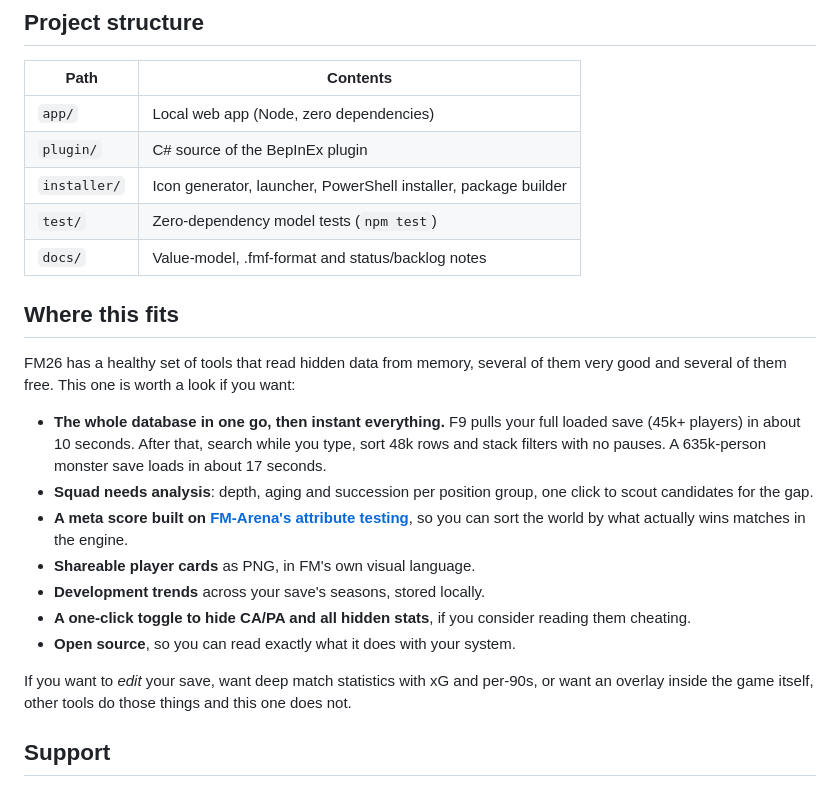
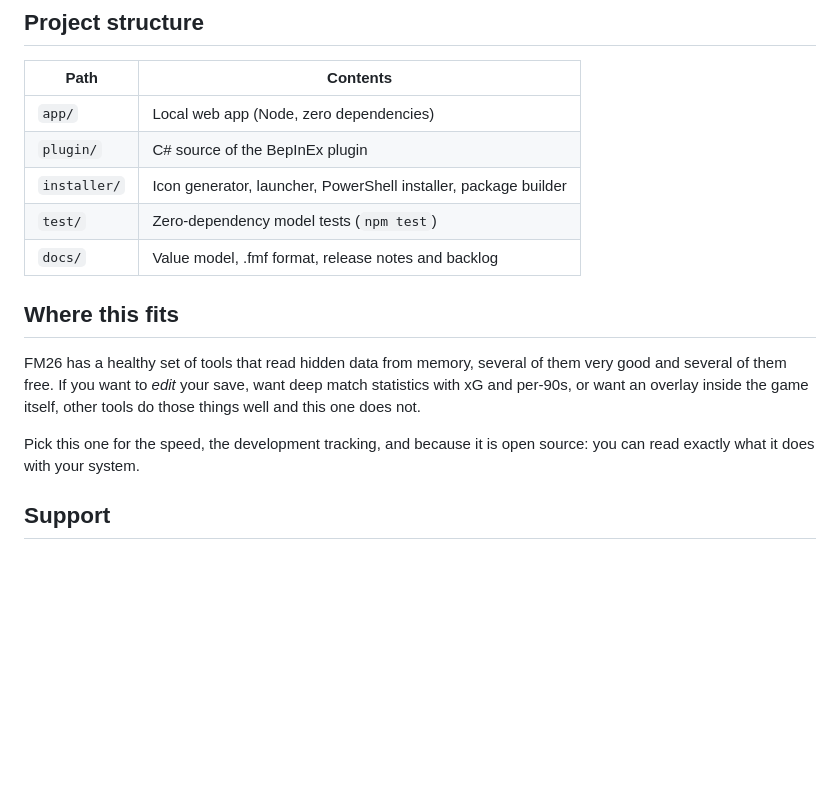
Before and after one commit to mavarobli/FMSuperScout, a Markdown page: README.md, the part around one of its changes. GitHub-like rendering; blank space fills up the shorter version.

```diff
--- a/README.md
+++ b/README.md
@@ -158,27 +185,17 @@ by the model tests in [`test/`](test/).
 | `plugin/` | C# source of the BepInEx plugin |
 | `installer/` | Icon generator, launcher, PowerShell installer, package builder |
 | `test/` | Zero-dependency model tests (`npm test`) |
-| `docs/` | Value-model, .fmf-format and status/backlog notes |
+| `docs/` | Value model, .fmf format, release notes and backlog |
 
 ## Where this fits
 
-FM26 has a healthy set of tools that read hidden data from memory, several of them very good
-and several of them free. This one is worth a look if you want:
+FM26 has a healthy set of tools that read hidden data from memory, several of them very good and
+several of them free. If you want to *edit* your save, want deep match statistics with xG and
+per-90s, or want an overlay inside the game itself, other tools do those things well and this one
+does not.
 
-- **The whole database in one go, then instant everything.** F9 pulls your full loaded save
-  (45k+ players) in about 10 seconds. After that, search while you type, sort 48k rows and
-  stack filters with no pauses. A 635k-person monster save loads in about 17 seconds.
-- **Squad needs analysis**: depth, aging and succession per position group, one click to scout
-  candidates for the gap.
-- **A meta score built on [FM-Arena's attribute testing](https://fm-arena.com/table/26-player-attributes-testing)**,
-  so you can sort the world by what actually wins matches in the engine.
-- **Shareable player cards** as PNG, in FM's own visual language.
-- **Development trends** across your save's seasons, stored locally.
-- **A one-click toggle to hide CA/PA and all hidden stats**, if you consider reading them cheating.
-- **Open source**, so you can read exactly what it does with your system.
-
-If you want to *edit* your save, want deep match statistics with xG and per-90s, or want an
-overlay inside the game itself, other tools do those things and this one does not.
+Pick this one for the speed, the development tracking, and because it is open source: you can read
+exactly what it does with your system.
 
 ## Support
 
```
Also changed, not shown: other parts of README.md (+73 -46 lines), docs/img/README.md (added, +12 -0 lines), docs/plan-development-tracking.md (+3 -3 lines).
